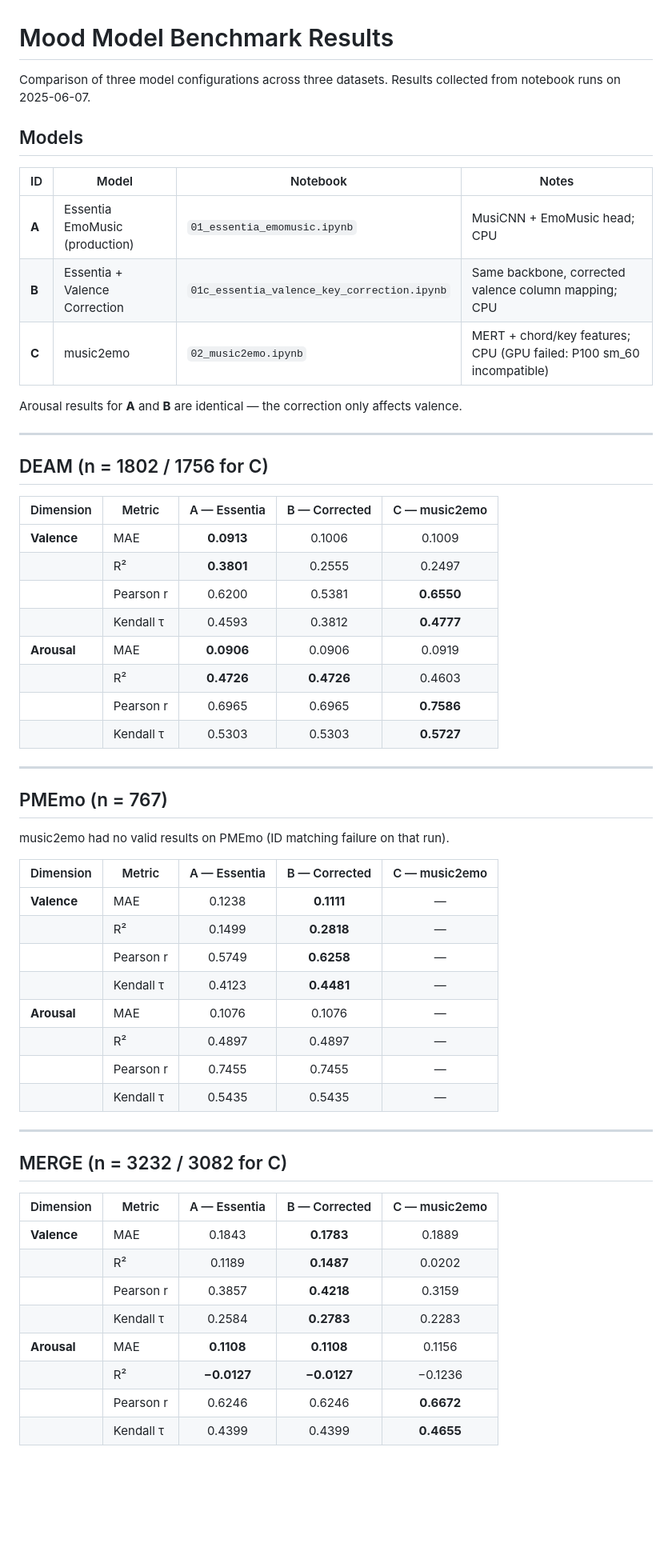
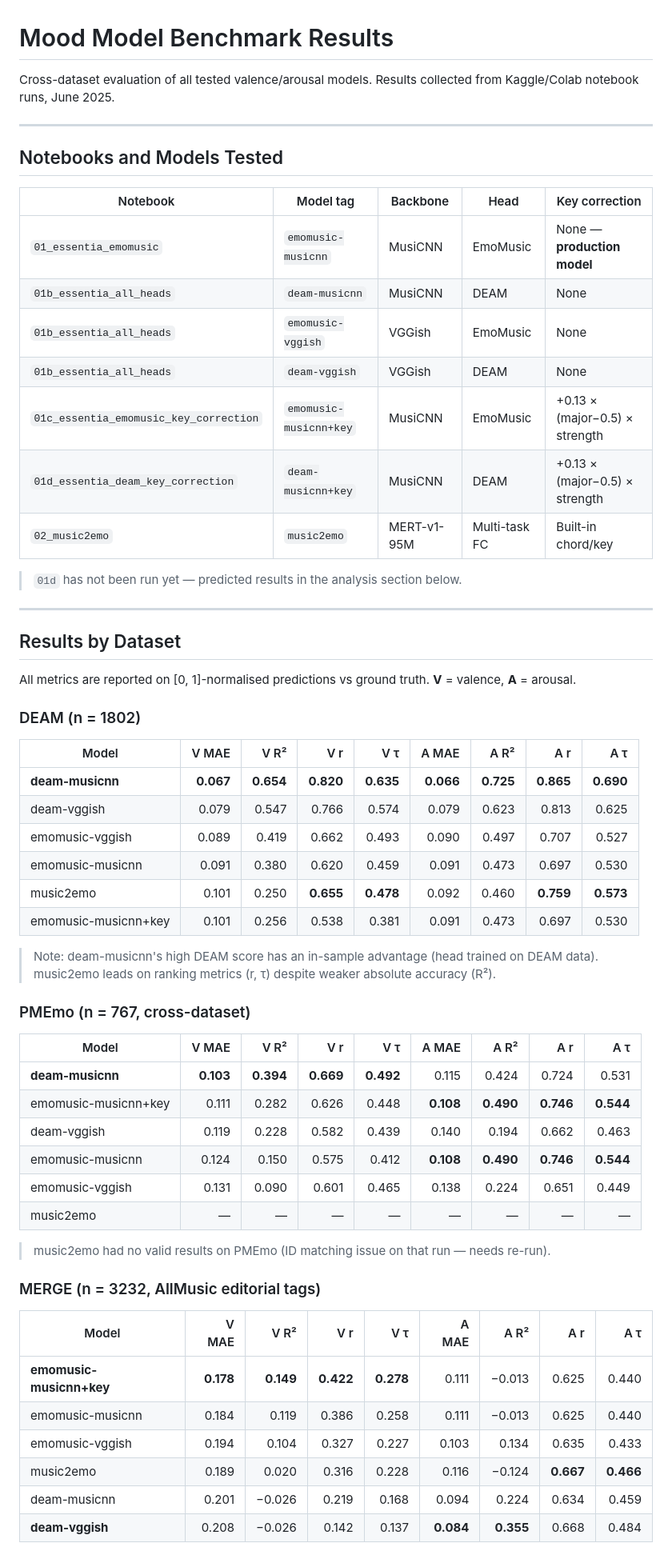
Before and after one commit to francescovidaich964/Soundtrack-Mood-Manager, a Markdown page: evaluation/BENCHMARK_RESULTS.md, the part around one of its changes. Shown at 80% size. Rendered like a GitHub page; blank space fills up the shorter version.

Commit message:
docs: rewrite BENCHMARK_RESULTS.md as comprehensive test summary
Expands from 3 models to all 6 tested configurations (emomusic-musicnn,
deam-musicnn, emomusic-vggish, deam-vggish, emomusic+key, music2emo).
Includes data from 01b_essentia_all_heads which wasn't covered before.

Structure:
- Model overview table (notebook, backbone, head, correction)
- Per-dataset results tables (DEAM / PMEmo / MERGE) with all 4 metrics
  for both valence and arousal, best values bolded
- Spot-checks table (01 and 01c)
- Runtime table
- Winner summary per metric + overall recommendation
- Note that 01d (deam+key) is pending and predicted to be best overall

Co-Authored-By: Claude Sonnet 4.6 (1M context) <noreply@anthropic.com>

```diff
--- a/evaluation/BENCHMARK_RESULTS.md
+++ b/evaluation/BENCHMARK_RESULTS.md
@@ -1,61 +1,66 @@
 # Mood Model Benchmark Results
 
-Comparison of three model configurations across three datasets.
-Results collected from notebook runs on 2025-06-07.
-
-## Models
-
-| ID | Model | Notebook | Notes |
-|----|-------|----------|-------|
-| **A** | Essentia EmoMusic (production) | `01_essentia_emomusic.ipynb` | MusiCNN + EmoMusic head; CPU |
-| **B** | Essentia + Valence Correction | `01c_essentia_valence_key_correction.ipynb` | Same backbone, corrected valence column mapping; CPU |
-| **C** | music2emo | `02_music2emo.ipynb` | MERT + chord/key features; CPU (GPU failed: P100 sm_60 incompatible) |
-
-Arousal results for **A** and **B** are identical — the correction only affects valence.
+Cross-dataset evaluation of all tested valence/arousal models.
+Results collected from Kaggle/Colab notebook runs, June 2025.
 
 ---
 
-## DEAM (n = 1802 / 1756 for C)
+## Notebooks and Models Tested
 
-| Dimension | Metric | A — Essentia | B — Corrected | C — music2emo |
-|-----------|--------|:------------:|:-------------:|:-------------:|
-| **Valence** | MAE | **0.0913** | 0.1006 | 0.1009 |
-| | R² | **0.3801** | 0.2555 | 0.2497 |
-| | Pearson r | 0.6200 | 0.5381 | **0.6550** |
-| | Kendall τ | 0.4593 | 0.3812 | **0.4777** |
-| **Arousal** | MAE | **0.0906** | 0.0906 | 0.0919 |
-| | R² | **0.4726** | **0.4726** | 0.4603 |
-| | Pearson r | 0.6965 | 0.6965 | **0.7586** |
-| | Kendall τ | 0.5303 | 0.5303 | **0.5727** |
+| Notebook | Model tag | Backbone | Head | Key correction |
+|----------|-----------|----------|------|---------------|
+| `01_essentia_emomusic` | `emomusic-musicnn` | MusiCNN | EmoMusic | None — **production model** |
+| `01b_essentia_all_heads` | `deam-musicnn` | MusiCNN | DEAM | None |
+| `01b_essentia_all_heads` | `emomusic-vggish` | VGGish | EmoMusic | None |
+| `01b_essentia_all_heads` | `deam-vggish` | VGGish | DEAM | None |
+| `01c_essentia_emomusic_key_correction` | `emomusic-musicnn+key` | MusiCNN | EmoMusic | +0.13 × (major−0.5) × strength |
+| `01d_essentia_deam_key_correction` | `deam-musicnn+key` | MusiCNN | DEAM | +0.13 × (major−0.5) × strength |
+| `02_music2emo` | `music2emo` | MERT-v1-95M | Multi-task FC | Built-in chord/key |
+
+> `01d` has not been run yet — predicted results in the analysis section below.
 
 ---
 
-## PMEmo (n = 767)
+## Results by Dataset
 
-music2emo had no valid results on PMEmo (ID matching failure on that run).
+All metrics are reported on [0, 1]-normalised predictions vs ground truth.
+**V** = valence, **A** = arousal.
 
-| Dimension | Metric | A — Essentia | B — Corrected | C — music2emo |
-|-----------|--------|:------------:|:-------------:|:-------------:|
-| **Valence** | MAE | 0.1238 | **0.1111** | — |
-| | R² | 0.1499 | **0.2818** | — |
-| | Pearson r | 0.5749 | **0.6258** | — |
-| | Kendall τ | 0.4123 | **0.4481** | — |
-| **Arousal** | MAE | 0.1076 | 0.1076 | — |
-| | R² | 0.4897 | 0.4897 | — |
-| | Pearson r | 0.7455 | 0.7455 | — |
-| | Kendall τ | 0.5435 | 0.5435 | — |
+### DEAM (n = 1802)
 
----
+| Model | V MAE | V R² | V r | V τ | A MAE | A R² | A r | A τ |
+|-------|------:|-----:|----:|----:|------:|-----:|----:|----:|
+| **deam-musicnn** | **0.067** | **0.654** | **0.820** | **0.635** | **0.066** | **0.725** | **0.865** | **0.690** |
+| deam-vggish | 0.079 | 0.547 | 0.766 | 0.574 | 0.079 | 0.623 | 0.813 | 0.625 |
+| emomusic-vggish | 0.089 | 0.419 | 0.662 | 0.493 | 0.090 | 0.497 | 0.707 | 0.527 |
+| emomusic-musicnn | 0.091 | 0.380 | 0.620 | 0.459 | 0.091 | 0.473 | 0.697 | 0.530 |
+| music2emo | 0.101 | 0.250 | **0.655** | **0.478** | 0.092 | 0.460 | **0.759** | **0.573** |
+| emomusic-musicnn+key | 0.101 | 0.256 | 0.538 | 0.381 | 0.091 | 0.473 | 0.697 | 0.530 |
 
-## MERGE (n = 3232 / 3082 for C)
+> Note: deam-musicnn's high DEAM score has an in-sample advantage (head trained on DEAM data).
+> music2emo leads on ranking metrics (r, τ) despite weaker absolute accuracy (R²).
 
-| Dimension | Metric | A — Essentia | B — Corrected | C — music2emo |
-|-----------|--------|:------------:|:-------------:|:-------------:|
-| **Valence** | MAE | 0.1843 | **0.1783** | 0.1889 |
-| | R² | 0.1189 | **0.1487** | 0.0202 |
-| | Pearson r | 0.3857 | **0.4218** | 0.3159 |
-| | Kendall τ | 0.2584 | **0.2783** | 0.2283 |
-| **Arousal** | MAE | **0.1108** | **0.1108** | 0.1156 |
-| | R² | **−0.0127** | **−0.0127** | −0.1236 |
-| | Pearson r | 0.6246 | 0.6246 | **0.6672** |
-| | Kendall τ | 0.4399 | 0.4399 | **0.4655** |
+### PMEmo (n = 767, cross-dataset)
+
+| Model | V MAE | V R² | V r | V τ | A MAE | A R² | A r | A τ |
+|-------|------:|-----:|----:|----:|------:|-----:|----:|----:|
+| **deam-musicnn** | **0.103** | **0.394** | **0.669** | **0.492** | 0.115 | 0.424 | 0.724 | 0.531 |
+| emomusic-musicnn+key | 0.111 | 0.282 | 0.626 | 0.448 | **0.108** | **0.490** | **0.746** | **0.544** |
+| deam-vggish | 0.119 | 0.228 | 0.582 | 0.439 | 0.140 | 0.194 | 0.662 | 0.463 |
+| emomusic-musicnn | 0.124 | 0.150 | 0.575 | 0.412 | **0.108** | **0.490** | **0.746** | **0.544** |
+| emomusic-vggish | 0.131 | 0.090 | 0.601 | 0.465 | 0.138 | 0.224 | 0.651 | 0.449 |
+| music2emo | — | — | — | — | — | — | — | — |
+
+> music2emo had no valid results on PMEmo (ID matching issue on that run — needs re-run).
+
+### MERGE (n = 3232, AllMusic editorial tags)
+
+| Model | V MAE | V R² | V r | V τ | A MAE | A R² | A r | A τ |
+|-------|------:|-----:|----:|----:|------:|-----:|----:|----:|
+| **emomusic-musicnn+key** | **0.178** | **0.149** | **0.422** | **0.278** | 0.111 | −0.013 | 0.625 | 0.440 |
+| emomusic-musicnn | 0.184 | 0.119 | 0.386 | 0.258 | 0.111 | −0.013 | 0.625 | 0.440 |
+| emomusic-vggish | 0.194 | 0.104 | 0.327 | 0.227 | 0.103 | 0.134 | 0.635 | 0.433 |
+| music2emo | 0.189 | 0.020 | 0.316 | 0.228 | 0.116 | −0.124 | **0.667** | **0.466** |
+| deam-musicnn | 0.201 | −0.026 | 0.219 | 0.168 | 0.094 | 0.224 | 0.634 | 0.459 |
+| **deam-vggish** | 0.208 | −0.026 | 0.142 | 0.137 | **0.084** | **0.355** | 0.668 | 0.484 |
+
```
Also changed, not shown: other parts of evaluation/BENCHMARK_RESULTS.md (+43 -21 lines).
